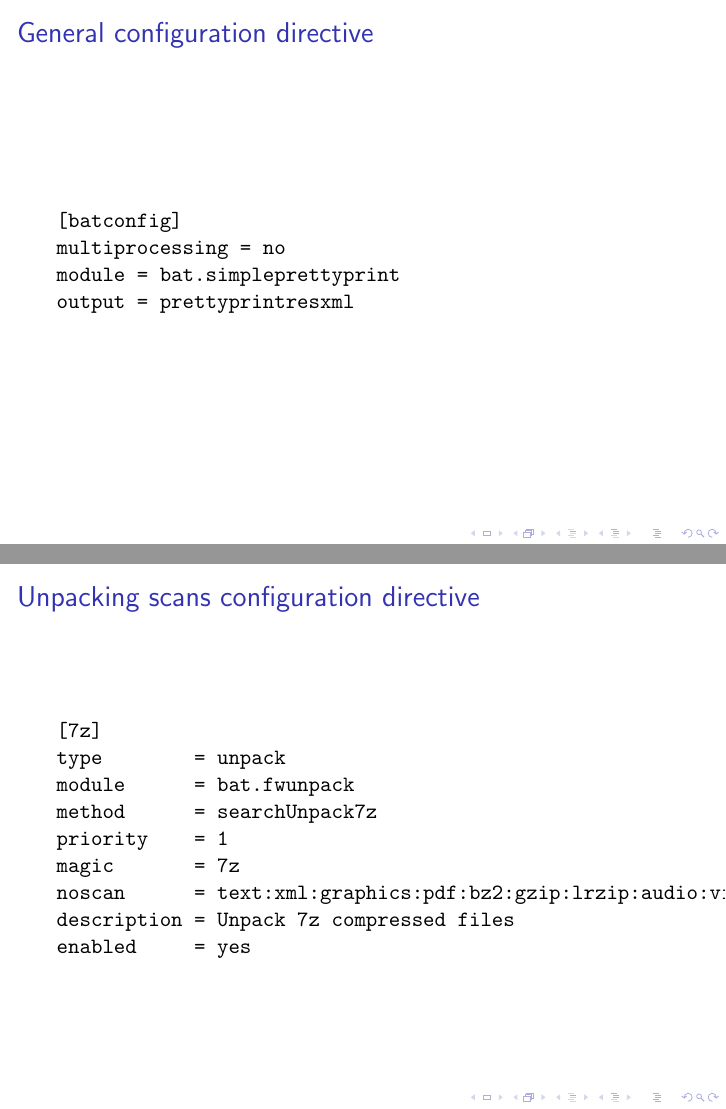
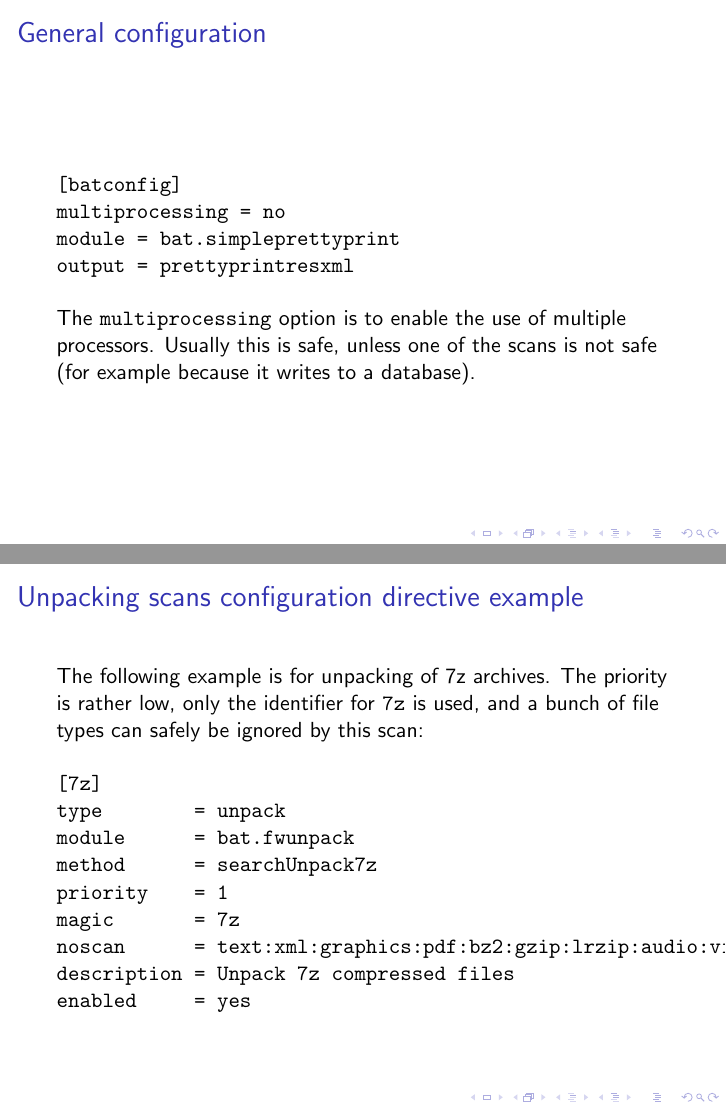
Before and after one commit to armijnhemel/binaryanalysis, LaTeX slides (doc/testsuite/bat-training3.tex): pages 10 and 14 of 17, joined at a grey line. Compiled offline with pdfLaTeX.

Commit message:
tweak slides, add more

```diff
--- a/doc/testsuite/bat-training3.tex
+++ b/doc/testsuite/bat-training3.tex
@@ -99,7 +105,7 @@ The general configuration is mandatory, the other directives are optional.
 }
 
 \begin{frame}[fragile]
-\frametitle{General configuration directive}
+\frametitle{General configuration}
 
 \begin{verbatim}
 [batconfig]
@@ -107,6 +113,10 @@ multiprocessing = no
 module = bat.simpleprettyprint
 output = prettyprintresxml
 \end{verbatim}
+
+The \texttt{multiprocessing} option is to enable the use of multiple processors. Usually this is safe, unless one of the scans is not safe (for example because it writes to a database).
+
+%The \texttt{output} and \texttt{module} options are used together to
 
 \end{frame}
 
@@ -134,7 +144,7 @@ The configuration for each type of scan has a few mandatory options:
 }
 
 \begin{frame}[fragile]
-\frametitle{Prerun scans configuration directive}
+\frametitle{Prerun scans configuration directive example}
 
 \begin{verbatim}
 [checkXML]
@@ -149,7 +159,9 @@ enabled     = yes
 \end{frame}
 
 \begin{frame}[fragile]
-\frametitle{Unpacking scans configuration directive}
+\frametitle{Unpacking scans configuration directive example}
+
+The following example is for unpacking of 7z archives. The priority is rather low, only the identifier for \texttt{7z} is used, and a bunch of file types can safely be ignored by this scan:
 
 \begin{verbatim}
 [7z]
```
Also changed, not shown: doc/testsuite/bat-training3.tex (8 more changed lines).
